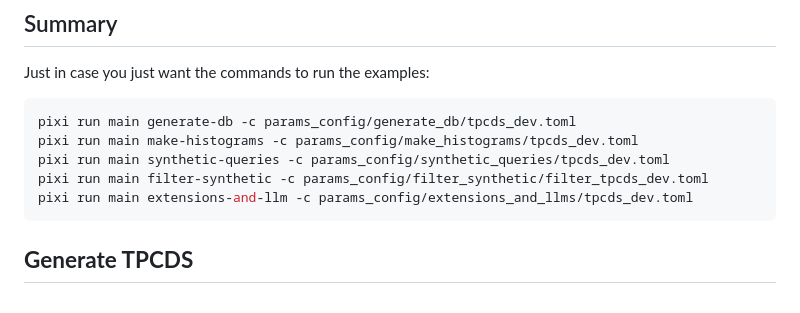
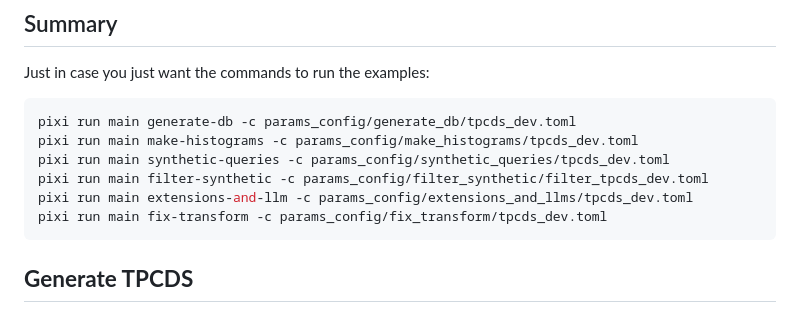
Before and after one commit to Matematikoi/query-generator, a Markdown page: README.md, the part around the change. GitHub-like rendering.

Commit message:
Updates readme to add fix transform.
FossilOrigin-Name: 6ad4285af06bf19b5e62c0a473bd5172401170b2179175a8f5754412f875bfa7

````diff
--- a/README.md
+++ b/README.md
@@ -67,6 +67,7 @@ pixi run main make-histograms -c params_config/make_histograms/tpcds_dev.toml
 pixi run main synthetic-queries -c params_config/synthetic_queries/tpcds_dev.toml
 pixi run main filter-synthetic -c params_config/filter_synthetic/filter_tpcds_dev.toml
 pixi run main extensions-and-llm -c params_config/extensions_and_llms/tpcds_dev.toml
+pixi run main fix-transform -c params_config/fix_transform/tpcds_dev.toml
 ```
 
 ## **Generate TPCDS**
````
